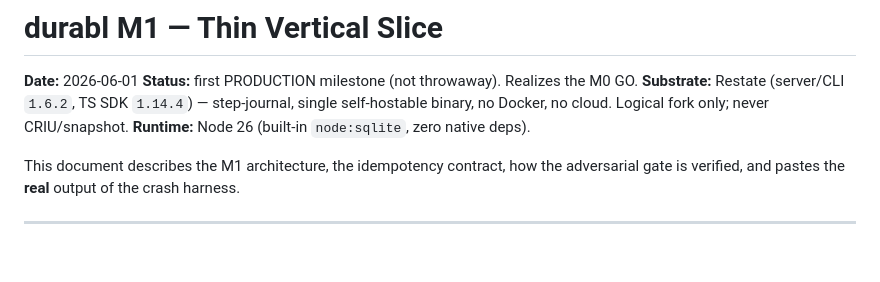
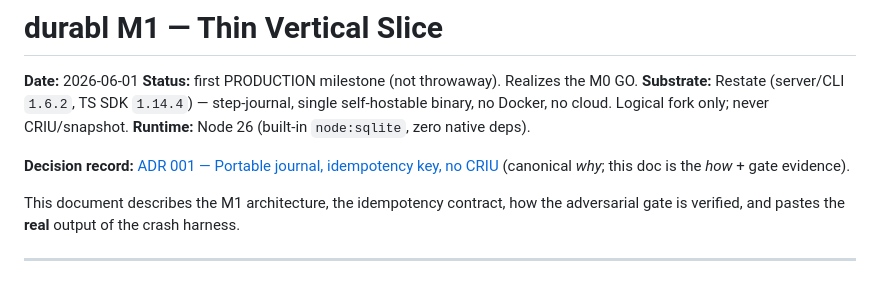
Before and after one commit to asklokesh/durabl, a Markdown page: docs/m1-slice.md, the part around the change. GitHub-like rendering; blank space fills up the shorter version.

```diff
--- a/docs/m1-slice.md
+++ b/docs/m1-slice.md
@@ -5,6 +5,8 @@
 **Substrate:** Restate (server/CLI `1.6.2`, TS SDK `1.14.4`) — step-journal, single
 self-hostable binary, no Docker, no cloud. Logical fork only; never CRIU/snapshot.
 **Runtime:** Node 26 (built-in `node:sqlite`, zero native deps).
+
+**Decision record:** [ADR 001 — Portable journal, idempotency key, no CRIU](adr/001-portable-journal.md) (canonical *why*; this doc is the *how* + gate evidence).
 
 This document describes the M1 architecture, the idempotency contract, how the
 adversarial gate is verified, and pastes the **real** output of the crash harness.
```
Also changed, not shown: docs/adr/001-portable-journal.md (added, +136 -0 lines), docs/adr/README.md (added, +21 -0 lines).
